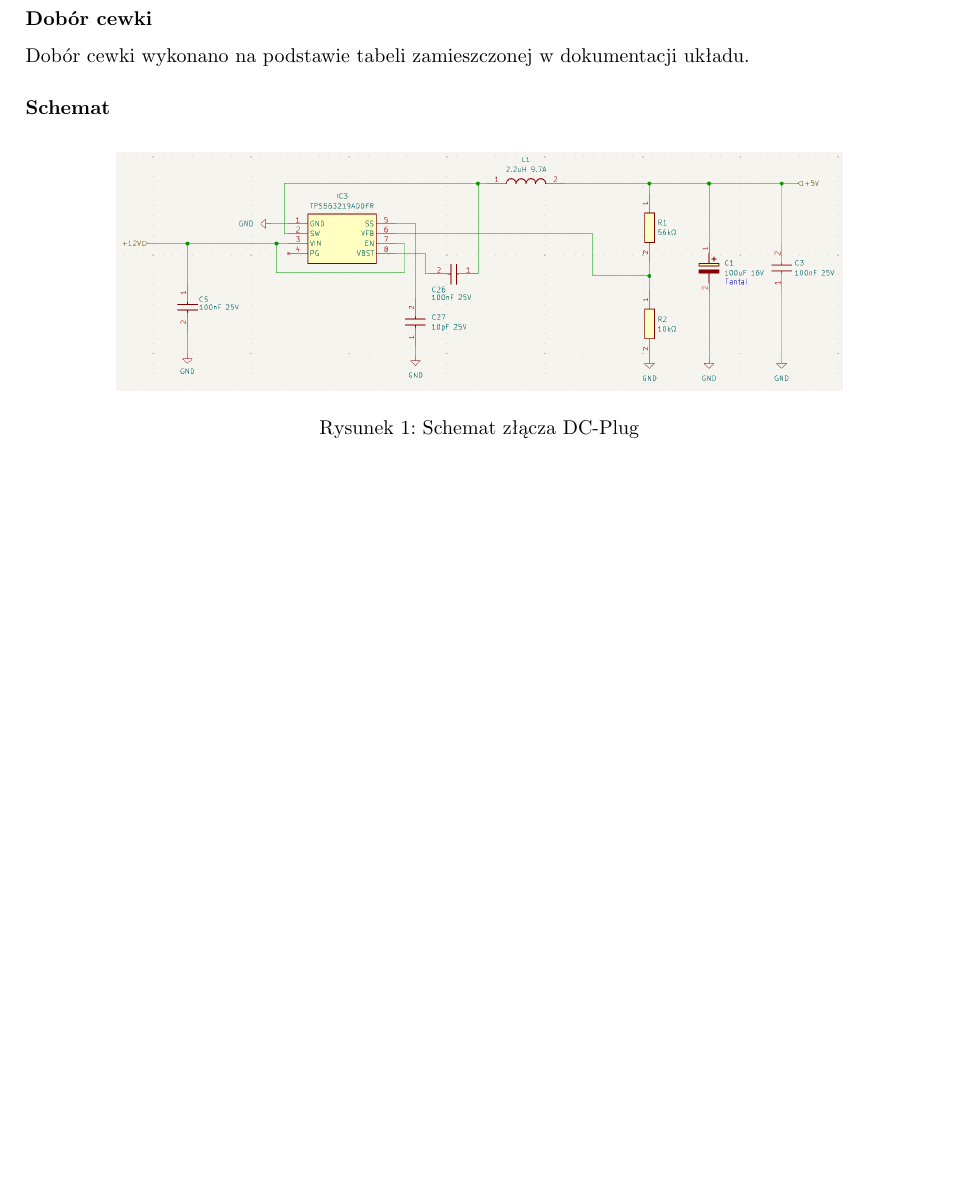
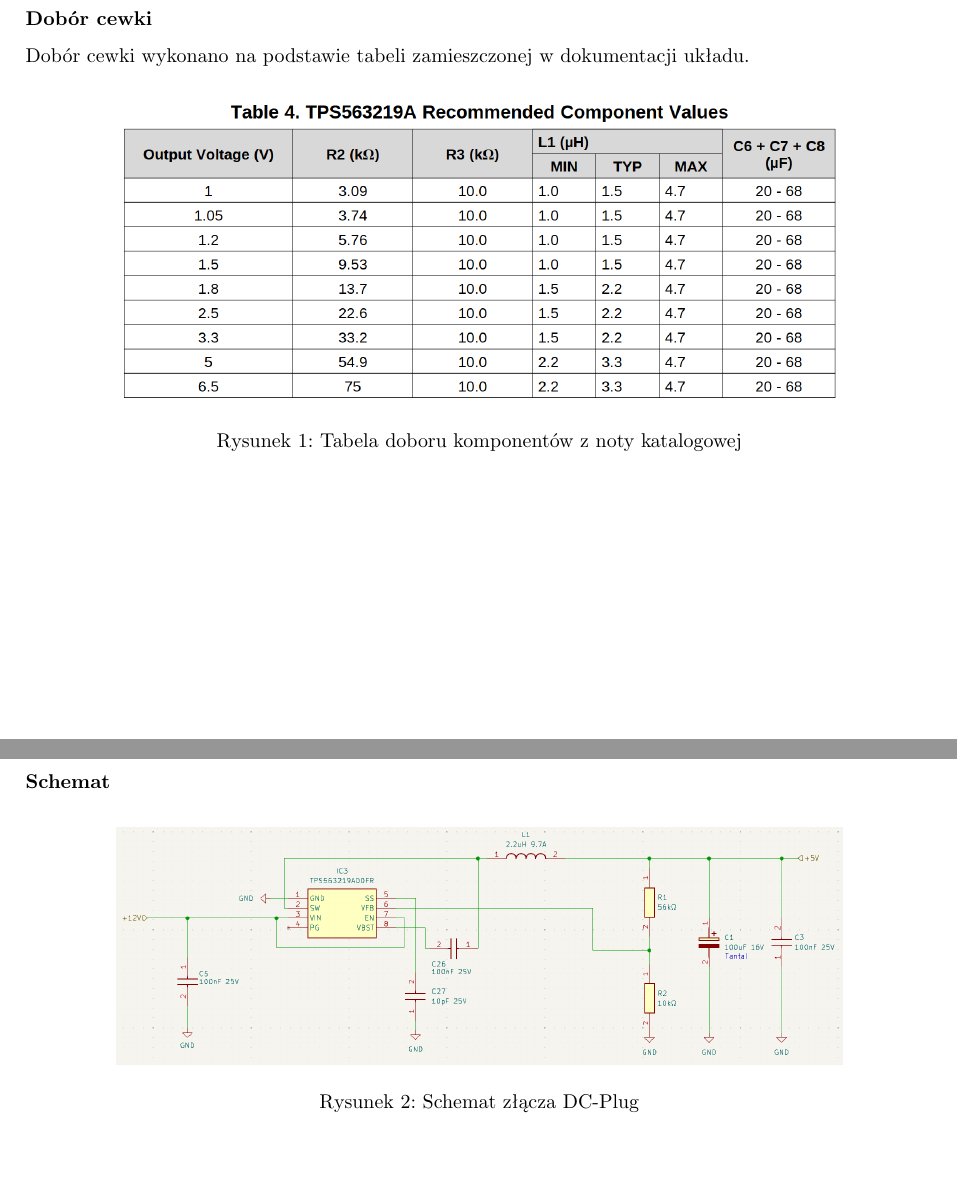
Before and after one commit to wojciechpaderewski/Nixie_alarm_clock, a LaTeX document (docs/main/modules/12V_to_5V_conv/12V_to_5V_conv.tex): part of the page before the commit and two parts of pages 1 and 2 of 2 after it, the two joined at a grey line, cut so that both start at the same text, the shorter picture padded with empty space. Compiled offline with pdfLaTeX.

Commit message:
conv-table

```diff
--- a/docs/main/modules/12V_to_5V_conv/12V_to_5V_conv.tex
+++ b/docs/main/modules/12V_to_5V_conv/12V_to_5V_conv.tex
@@ -26,8 +26,14 @@ nie jest to najmniejszy układ, ale zapewnia to łatwość montażu co jest waż
     \item 50mV tętnienia napięcia wyjściowego
 \end{itemize}
 
+
 \subsubsection{Dobór cewki}
 Dobór cewki wykonano na podstawie tabeli zamieszczonej w dokumentacji układu.
+\begin{figure}[H]
+    \centering
+    \includegraphics[width=0.8\textwidth]{conv-table.png}
+    \caption{Tabela doboru komponentów z noty katalogowej}
+\end{figure}
 
 
 
```
Also changed, not shown: docs/main/modules/12V_to_5V_conv/12V_to_5V_conv.pdf, docs/main/modules/12V_to_5V_conv/conv-table.png (added), 2 other files.
